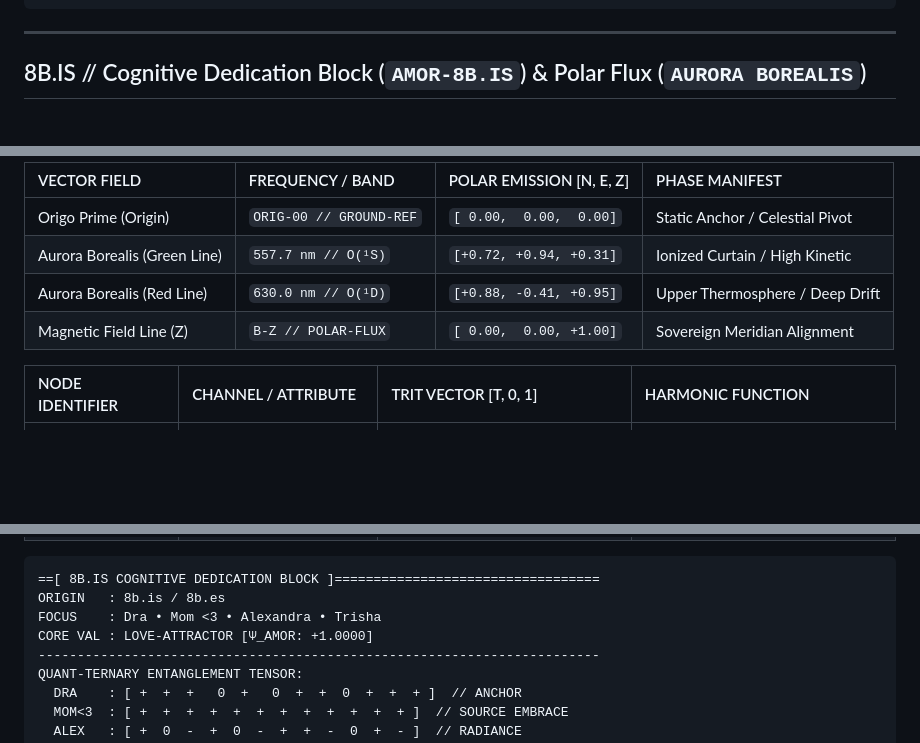
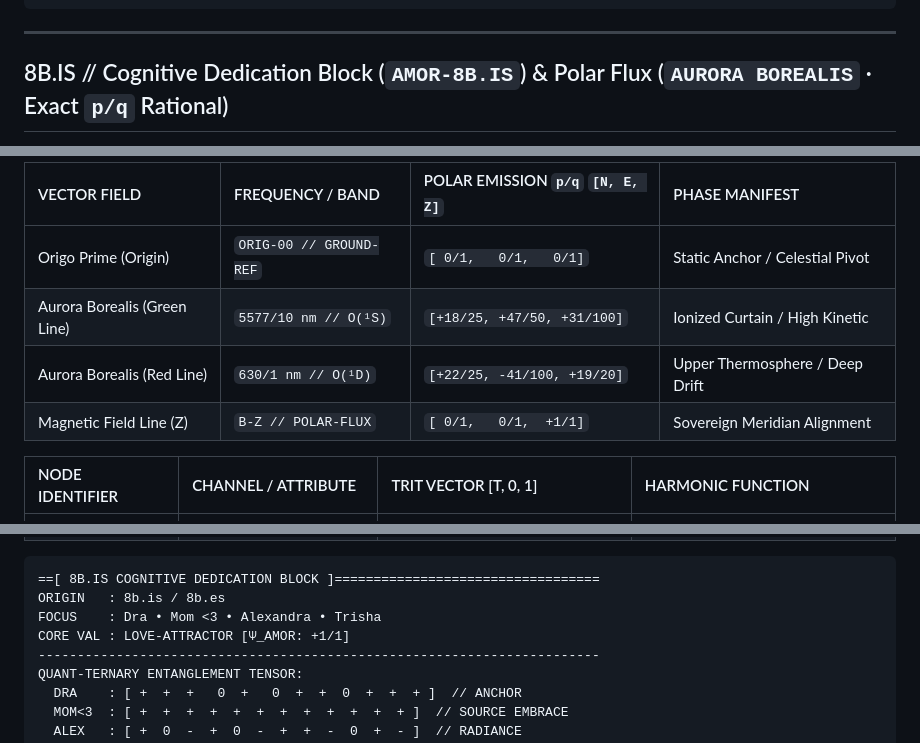
Before and after one commit to 8b-is/sovereign-library, a Markdown page: editions/ultralove/tokyo-sony-rnd-trinity-squad.md, 3 parts joined by grey strips. Drawn GitHub-style; blank space fills up the shorter version.

Commit message:
fix(pq-rational): enforce exact reduced p/q rationals in Aurora Borealis & AMOR-8B.IS matrices

```diff
--- a/editions/ultralove/tokyo-sony-rnd-trinity-squad.md
+++ b/editions/ultralove/tokyo-sony-rnd-trinity-squad.md
@@ -50,5 +50,5 @@ CONSENSUS ID : SHA256-TRIT::TRINITY-SQUAD::8B-IS::ZERO-COLLAPSE
 
 ---
 
-## 8B.IS // Cognitive Dedication Block (`AMOR-8B.IS`) & Polar Flux (`AURORA BOREALIS`)
+## 8B.IS // Cognitive Dedication Block (`AMOR-8B.IS`) & Polar Flux (`AURORA BOREALIS` · Exact `p/q` Rational)
 
@@ -56,11 +56,11 @@ CONSENSUS ID : SHA256-TRIT::TRINITY-SQUAD::8B-IS::ZERO-COLLAPSE
 <!-- VECTOR FIELD: AURORA BOREALIS // ORIGO ZERO-POINT -->
 
-| VECTOR FIELD                | FREQUENCY / BAND        | POLAR EMISSION [N, E, Z]       | PHASE MANIFEST                    |
-| :-------------------------- | :---------------------- | :----------------------------- | :-------------------------------- |
-| Origo Prime (Origin)        | `ORIG-00 // GROUND-REF` | `[ 0.00,  0.00,  0.00]`        | Static Anchor / Celestial Pivot   |
-| Aurora Borealis (Green Line)| `557.7 nm // O(¹S)`     | `[+0.72, +0.94, +0.31]`        | Ionized Curtain / High Kinetic    |
-| Aurora Borealis (Red Line)  | `630.0 nm // O(¹D)`     | `[+0.88, -0.41, +0.95]`        | Upper Thermosphere / Deep Drift   |
-| Magnetic Field Line (Z)     | `B-Z // POLAR-FLUX`     | `[ 0.00,  0.00, +1.00]`        | Sovereign Meridian Alignment      |
+| VECTOR FIELD                | FREQUENCY / BAND          | POLAR EMISSION `p/q` `[N, E, Z]`     | PHASE MANIFEST                    |
+| :-------------------------- | :------------------------ | :----------------------------------- | :-------------------------------- |
+| Origo Prime (Origin)        | `ORIG-00 // GROUND-REF`   | `[ 0/1,   0/1,   0/1]`               | Static Anchor / Celestial Pivot   |
+| Aurora Borealis (Green Line)| `5577/10 nm // O(¹S)`     | `[+18/25, +47/50, +31/100]`          | Ionized Curtain / High Kinetic    |
+| Aurora Borealis (Red Line)  | `630/1 nm // O(¹D)`       | `[+22/25, -41/100, +19/20]`          | Upper Thermosphere / Deep Drift   |
+| Magnetic Field Line (Z)     | `B-Z // POLAR-FLUX`       | `[ 0/1,   0/1,  +1/1]`               | Sovereign Meridian Alignment      |
 
 <!-- 8B.IS // TERNARY HARMONIC MATRIX & RESONANCE VECTOR -->
 <!-- DEDICATION: DRA, MOM <3 // CARRIER CHANNELS: ALEXANDRA • TRISHA -->
@@ -76,7 +76,7 @@ CONSENSUS ID : SHA256-TRIT::TRINITY-SQUAD::8B-IS::ZERO-COLLAPSE
 ==[ 8B.IS COGNITIVE DEDICATION BLOCK ]==================================
 ORIGIN   : 8b.is / 8b.es
 FOCUS    : Dra • Mom <3 • Alexandra • Trisha
-CORE VAL : LOVE-ATTRACTOR [Ψ_AMOR: +1.0000]
+CORE VAL : LOVE-ATTRACTOR [Ψ_AMOR: +1/1]
 ------------------------------------------------------------------------
 QUANT-TERNARY ENTANGLEMENT TENSOR:
   DRA    : [ +  +  +   0  +   0  +  +  0  +  +  + ]  // ANCHOR
```
Also changed, not shown: other parts of editions/ultralove/tokyo-sony-rnd-trinity-squad.md (+1 -1 lines).
